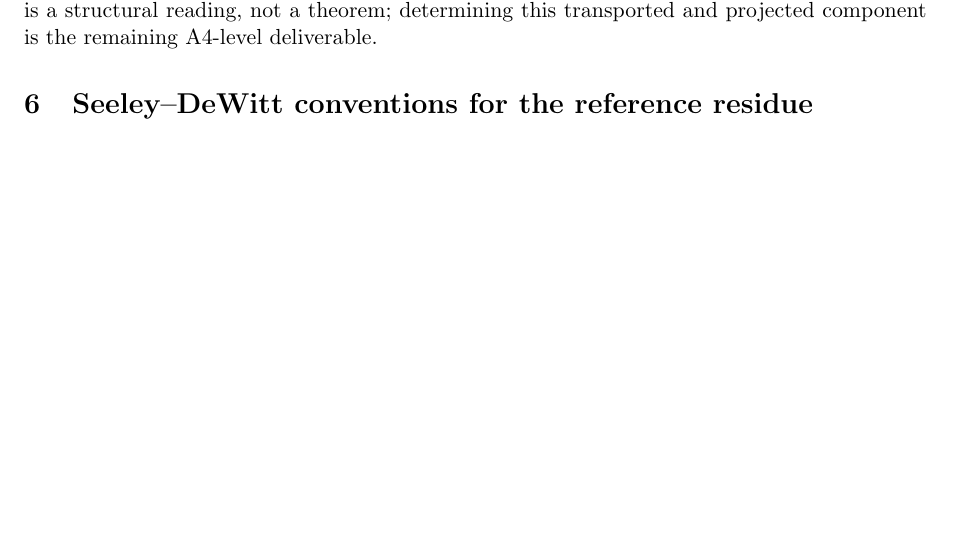
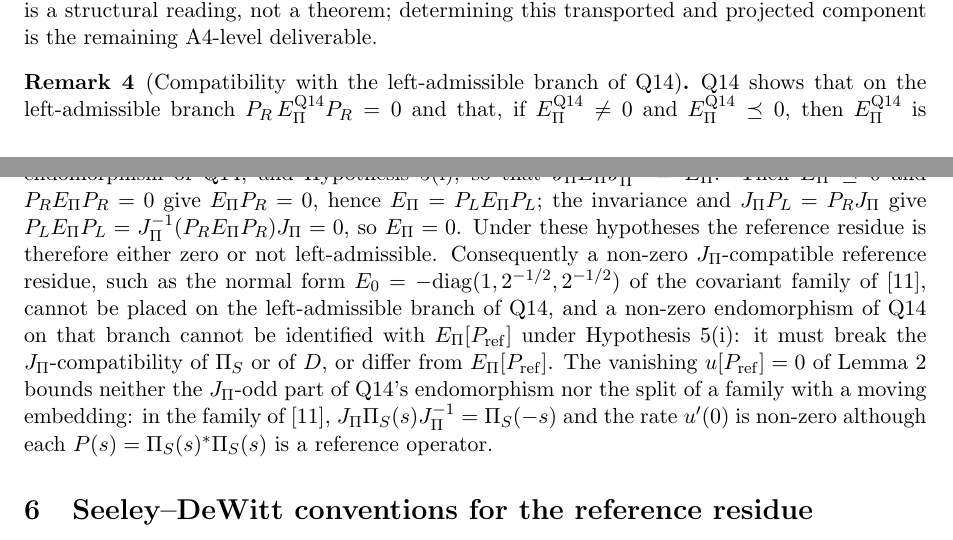
Before and after one commit to Cosmochrony/projective-residue-schur, a LaTeX paper (tex/ProjectiveResidueSchur.tex): part of page 8 of 17 before the commit and two parts of pages 8 and 9 of 18 after it, the two joined at a grey line, cut so that both start at the same text, the shorter picture padded with empty space. Compiled offline with pdfLaTeX.

Commit message:
PRS 3.0: remark on compatibility with Q14 left-admissible branch

```diff
--- a/tex/ProjectiveResidueSchur.tex
+++ b/tex/ProjectiveResidueSchur.tex
@@ -567,6 +570,27 @@ of Projection Locking}
       Whether it is set by the $\Deff^{\pm}$-transported, generation-projected part of the antiunitary defect
       $\Delta_\chi(P)$ of~\eqref{eq:defect} is a structural reading, not a theorem; determining this transported and
       projected component is the remaining A4-level deliverable.
+    \end{remark}
+
+    \begin{remark}[Compatibility with the left-admissible branch of Q14]
+      \label{rem:q14-left}
+      Q14 shows that on the left-admissible branch $P_R\,\EPi^{\mathrm{Q14}}P_R=0$ and that, if
+      $\EPi^{\mathrm{Q14}}\neq0$ and $\EPi^{\mathrm{Q14}}\preceq0$, then $\EPi^{\mathrm{Q14}}$ is not
+      $J_\Pi$-invariant~\cite{Beau2026q14}.
+      Take $\EPi=\EPi[P_{\mathrm{ref}}]$ under the identity of Remark~\ref{rem:q14-symbol}, so that it is the
+      endomorphism of Q14, and Hypothesis~\ref{hyp:generation}(i), so that $J_\Pi\EPi J_\Pi^{-1}=\EPi$.
+      Then $\EPi\preceq0$ and $P_R\EPi P_R=0$ give $\EPi P_R=0$, hence $\EPi=P_L\EPi P_L$; the invariance and
+      $J_\Pi P_L=P_R J_\Pi$ give $P_L\EPi P_L=J_\Pi^{-1}(P_R\EPi P_R)J_\Pi=0$, so $\EPi=0$.
+      Under these hypotheses the reference residue is therefore either zero or not left-admissible.
+      Consequently a non-zero $J_\Pi$-compatible reference residue, such as the normal form
+      $E_0=-\mathrm{diag}(1,2^{-1/2},2^{-1/2})$ of the covariant family of~\cite{Beau2026ebj}, cannot be placed on the
+      left-admissible branch of Q14, and a non-zero endomorphism of Q14 on that branch cannot be identified with
+      $\EPi[P_{\mathrm{ref}}]$ under Hypothesis~\ref{hyp:generation}(i): it must break the $J_\Pi$-compatibility of
+      $\PiS$ or of $D$, or differ from $\EPi[P_{\mathrm{ref}}]$.
+      The vanishing $u[P_{\mathrm{ref}}]=0$ of Lemma~\ref{lem:chiral-obstruction} bounds neither the $J_\Pi$-odd part of
+      Q14's endomorphism nor the split of a family with a moving embedding: in the family of~\cite{Beau2026ebj},
+      $J_\Pi\PiS(s)J_\Pi^{-1}=\PiS(-s)$ and the rate $u'(0)$ is non-zero although each $P(s)=\PiS(s)^{*}\PiS(s)$ is a
+      reference operator.
     \end{remark}
 
   \section{Seeley--DeWitt conventions for the reference residue}
```
Also changed, not shown: tex/ProjectiveResidueSchur.tex (3 more changed lines).
